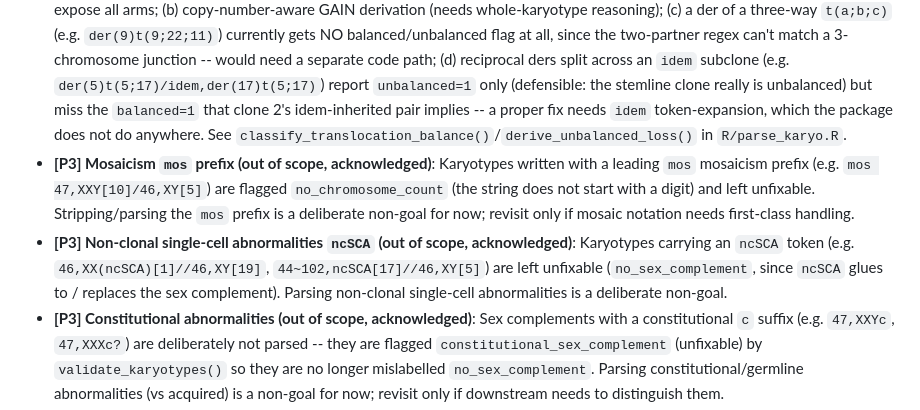
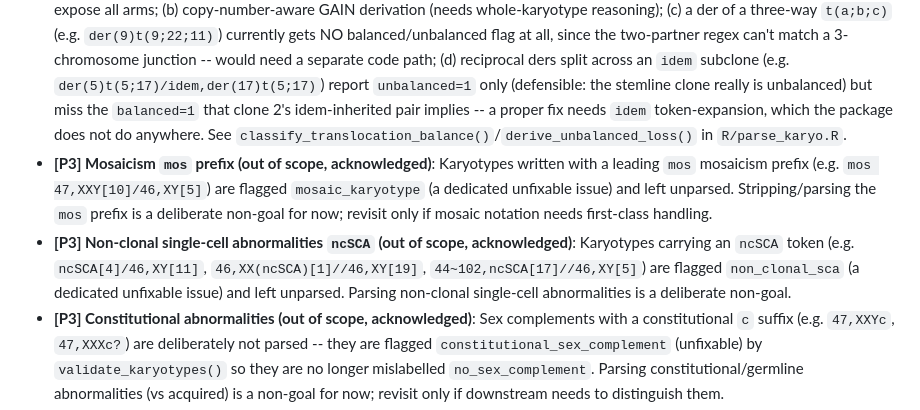
Before and after one commit to lucalanino/karyoparser, a Markdown page: .claude/TODO.md, the part around the change. Rendered like a GitHub page.

Commit message:
docs: update TODO to reflect mosaic/ncSCA dedicated flags
Co-Authored-By: Claude Opus 4.8 <noreply@anthropic.com>

```diff
--- a/.claude/TODO.md
+++ b/.claude/TODO.md
@@ -6,8 +6,8 @@
 - **[P2] `lymphoid_rules`**: Add exported `karyo_rules` constant for lymphoid neoplasms
 - **[P2] Myeloid rule completeness**: Final pass over `myeloid_rules`
 - **[P2] Unbalanced partial-loss follow-ups**: `parse_karyo()` now emits `balanced_translocation`/`unbalanced_translocation`, plus curated `unbal_loss_*` partial-loss columns (5q/7q/11q/12p/13q/17p/20q) and a generic `unbal_partial_loss`. Loss derivation is deliberately limited to simple single-junction `der(a)t(a;b)`; multi-junction chains and three-way `t(a;b;c)` ders are flagged unbalanced but derive no loss (fail-safe -- no guessed geometry). Remaining (all out-of-scope for now, acknowledged): (a) widen curated `unbal_loss_*` arm set or expose all arms; (b) copy-number-aware GAIN derivation (needs whole-karyotype reasoning); (c) a der of a three-way `t(a;b;c)` (e.g. `der(9)t(9;22;11)`) currently gets NO balanced/unbalanced flag at all, since the two-partner regex can't match a 3-chromosome junction -- would need a separate code path; (d) reciprocal ders split across an `idem` subclone (e.g. `der(5)t(5;17)/idem,der(17)t(5;17)`) report `unbalanced=1` only (defensible: the stemline clone really is unbalanced) but miss the `balanced=1` that clone 2's idem-inherited pair implies -- a proper fix needs `idem` token-expansion, which the package does not do anywhere. See `classify_translocation_balance()`/`derive_unbalanced_loss()` in `R/parse_karyo.R`.
-- **[P3] Mosaicism `mos` prefix (out of scope, acknowledged)**: Karyotypes written with a leading `mos` mosaicism prefix (e.g. `mos 47,XXY[10]/46,XY[5]`) are flagged `no_chromosome_count` (the string does not start with a digit) and left unfixable. Stripping/parsing the `mos` prefix is a deliberate non-goal for now; revisit only if mosaic notation needs first-class handling.
-- **[P3] Non-clonal single-cell abnormalities `ncSCA` (out of scope, acknowledged)**: Karyotypes carrying an `ncSCA` token (e.g. `46,XX(ncSCA)[1]//46,XY[19]`, `44~102,ncSCA[17]//46,XY[5]`) are left unfixable (`no_sex_complement`, since `ncSCA` glues to / replaces the sex complement). Parsing non-clonal single-cell abnormalities is a deliberate non-goal.
+- **[P3] Mosaicism `mos` prefix (out of scope, acknowledged)**: Karyotypes written with a leading `mos` mosaicism prefix (e.g. `mos 47,XXY[10]/46,XY[5]`) are flagged `mosaic_karyotype` (a dedicated unfixable issue) and left unparsed. Stripping/parsing the `mos` prefix is a deliberate non-goal for now; revisit only if mosaic notation needs first-class handling.
+- **[P3] Non-clonal single-cell abnormalities `ncSCA` (out of scope, acknowledged)**: Karyotypes carrying an `ncSCA` token (e.g. `ncSCA[4]/46,XY[11]`, `46,XX(ncSCA)[1]//46,XY[19]`, `44~102,ncSCA[17]//46,XY[5]`) are flagged `non_clonal_sca` (a dedicated unfixable issue) and left unparsed. Parsing non-clonal single-cell abnormalities is a deliberate non-goal.
 - **[P3] Constitutional abnormalities (out of scope, acknowledged)**: Sex complements with a constitutional `c` suffix (e.g. `47,XXYc`, `47,XXXc?`) are deliberately not parsed -- they are flagged `constitutional_sex_complement` (unfixable) by `validate_karyotypes()` so they are no longer mislabelled `no_sex_complement`. Parsing constitutional/germline abnormalities (vs acquired) is a non-goal for now; revisit only if downstream needs to distinguish them.
 - **[P3] CI / GitHub Actions**: decide post-1.0 branch strategy first (`main` public after 1.0 — which branches trigger checks?). Bundle `R CMD check` + coverage (`covr::codecov()`) in one workflow.
 - **[P3] Codecov badge**: when repo goes public, add `CODECOV_TOKEN` secret and wire up codecov upload in `test-coverage.yaml`; add badge to README.
```
